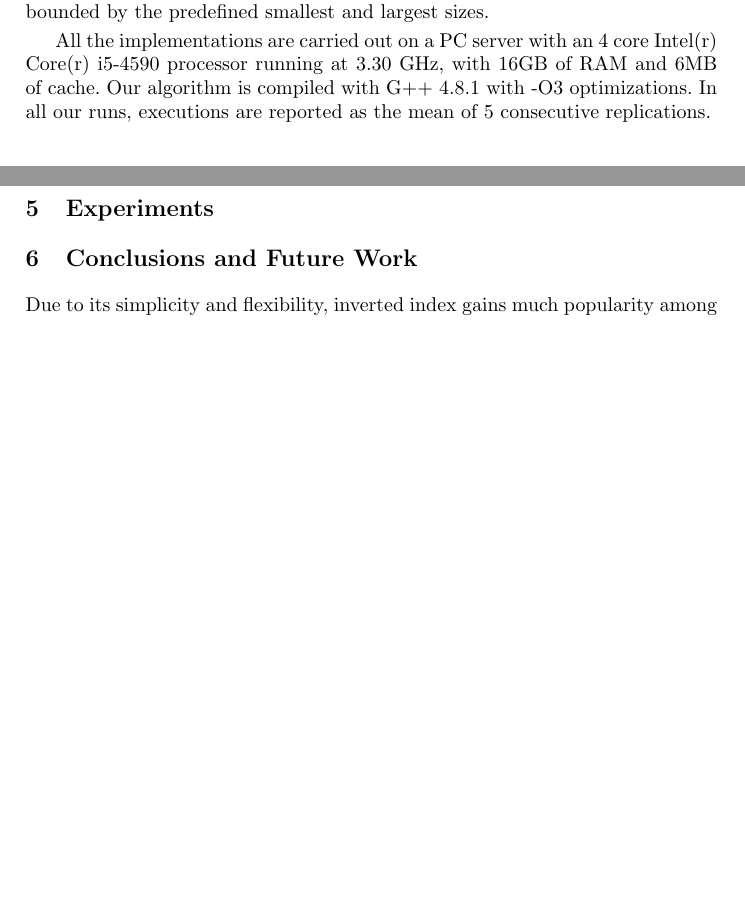
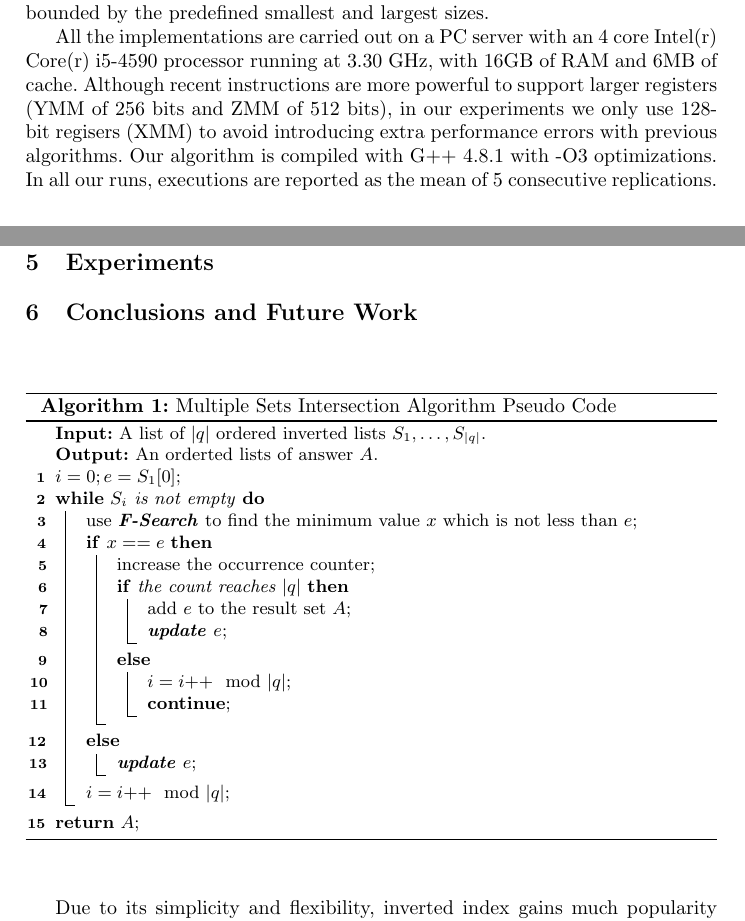
Before and after one commit to Sparklexs/Tex_Intersection, a LaTeX paper (lncs16.tex): two parts of pages 7 and 9 of 25 before the commit and two parts of pages 7 and 10 of 25 after it, joined at a grey line, cut so that both start at the same text, the shorter picture padded with empty space. Compiled offline with pdfLaTeX; a missing bibliography style is replaced by a similar one.

Commit message:
pushing...

```diff
--- a/lncs16.tex
+++ b/lncs16.tex
@@ -29,6 +29,7 @@
 \usepackage{subfigure}
 \usepackage{url}
 \usepackage{multirow,booktabs,makecell,color,colortbl}
+\usepackage[ruled,vlined,linesnumbered]{algorithm2e}
 
 \newcommand{\keywords}[1]{\par\addvspace\baselineskip
 \noindent\keywordname\enspace\ignorespaces#1}
@@ -268,7 +270,9 @@ And for each specified configuration of the sets, we generate three instances of
 
 The sets are generated according to the following steps: we first generate the result set according to selectivity, then all the other sets are created on the basis of the result set to avoid additional intersection, and their sizes are strictly bounded by the predefined smallest and largest sizes.
 
-All the implementations are carried out on a PC server with an 4 core Intel(r) Core(r) i5-4590 processor running at 3.30 GHz, with 16GB of RAM and 6MB of cache. Our algorithm is compiled with G++ 4.8.1 with -O3 optimizations. In all our runs, executions are reported as the mean of 5 consecutive replications.
+All the implementations are carried out on a PC server with an 4 core Intel(r) Core(r) i5-4590 processor running at 3.30 GHz, with 16GB of RAM and 6MB of cache.
+Although recent instructions are more powerful to support larger registers (YMM of 256 bits and ZMM of 512 bits), in our experiments we only use 128-bit regisers (XMM) to avoid introducing extra performance errors with previous algorithms.
+Our algorithm is compiled with G++ 4.8.1 with -O3 optimizations. In all our runs, executions are reported as the mean of 5 consecutive replications.
 \subsection{title}
 \begin{figure}
 	\centering
@@ -352,6 +354,34 @@ Instructions that extract and gather data from separate chunks for each element
 % 比较次数统计
 % SIMD指令使用比例
 \section{Conclusions and Future Work}
+
+\begin{algorithm} \label{alg: merge blocks}
+	%	\SetAlgoNoLine
+	\caption{Multiple Sets Intersection Algorithm Pseudo Code}
+	\KwIn{A list of $ |q| $ ordered inverted lists $ S_1,\dots,S_{|q|} $.
+	}
+	\KwOut{An orderted lists of answer $ A $.}
+	$ i = 0; e = S_1[0] $\;
+	\While{$ S_i $ is not empty}{
+		use \textit{\textbf{F-Search}} to find the minimum value $ x $ which is not less than $ e $\;
+		\If{$ x == e $}{
+			increase the occurrence counter\;
+			\If{the count reaches $ |q| $}{
+				add $ e $ to the result set $ A $\;
+				\textit{\textbf{update}} $ e $\;
+				}
+			\Else{
+			$ i = i $++$ \mod |q| $\;
+			\textbf{continue}\;
+				}
+			}
+		\Else{
+			\textit{\textbf{update}} $ e $\;
+			}
+			$ i = i $++$ \mod |q| $\;
+		}
+	\textbf{return} $ A $\;
+\end{algorithm}
 
 Due to its simplicity and flexibility, inverted index gains much popularity among modern IR systems since 1950s. Especially in large scale search engines, inverted index is now adopted as their core component to maintain billions of documents and respond to enormous queries. In its most basic and popular form, an inverted index is a collection of sorted sequences of integers\cite{manning2008introduction,witten1999managing,zobel2006inverted}. Growing size of data and stringent query processing efficiency requirement have appealed a large amount of research, with the aim to compress the space occupancy of the index and speed up the query processing.
 
```
Also changed, not shown: pdf/alg_1.png (added), lncs16.tex (13 more changed lines), 4 other files.
